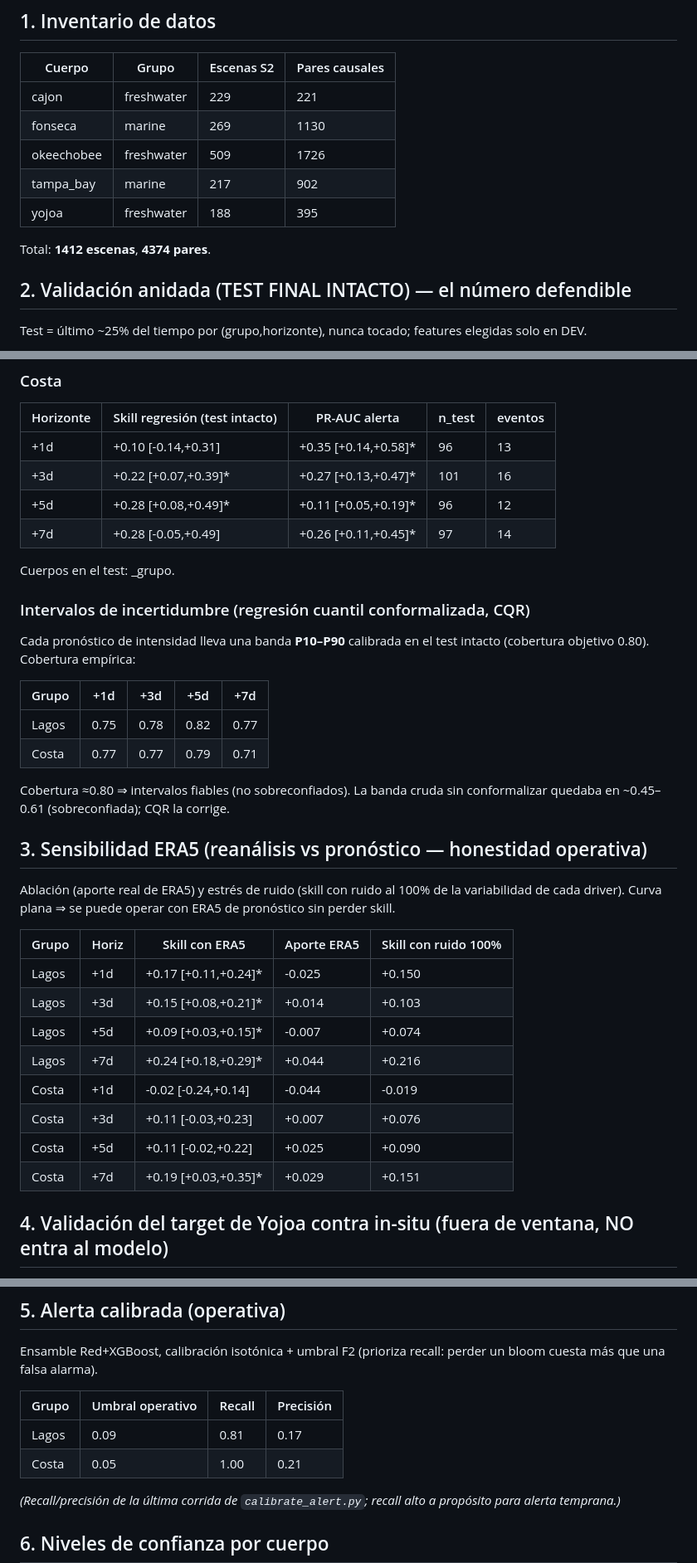
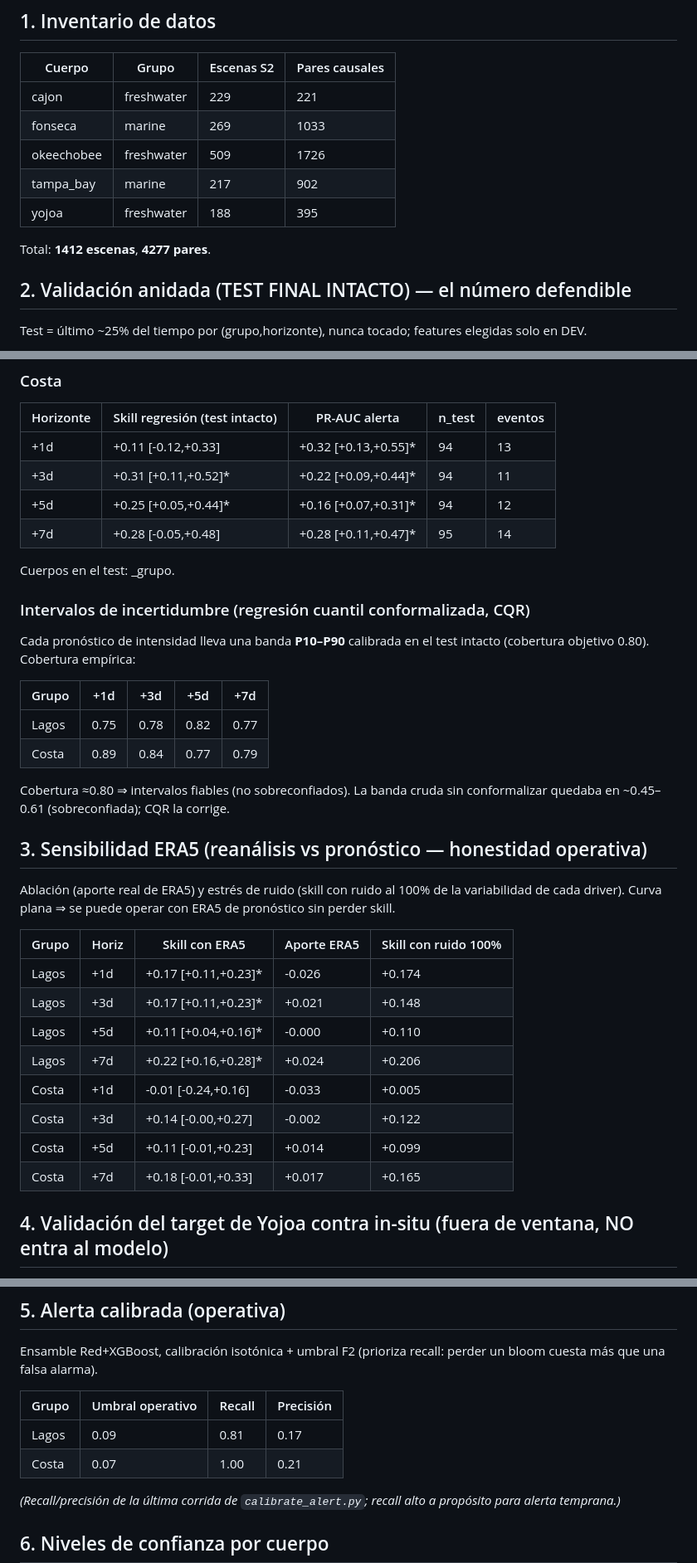
Before and after one commit to CarlosTorres6969/tesis-habs-forecast, a Markdown page: habs_forecast/REPORTE_DEFENSA.md, 3 parts joined by grey strips. Shown at 83% size. GitHub-like rendering.

Commit message:
Regenera REPORTE_DEFENSA.md con pares deduplicados
Co-Authored-By: Claude Opus 4.8 <noreply@anthropic.com>

```diff
--- a/habs_forecast/REPORTE_DEFENSA.md
+++ b/habs_forecast/REPORTE_DEFENSA.md
@@ -7,12 +7,12 @@
 | Cuerpo | Grupo | Escenas S2 | Pares causales |
 |---|---|---|---|
 | cajon | freshwater | 229 | 221 |
-| fonseca | marine | 269 | 1130 |
+| fonseca | marine | 269 | 1033 |
 | okeechobee | freshwater | 509 | 1726 |
 | tampa_bay | marine | 217 | 902 |
 | yojoa | freshwater | 188 | 395 |
 
-Total: **1412 escenas**, **4374 pares**.
+Total: **1412 escenas**, **4277 pares**.
 
 ## 2. Validación anidada (TEST FINAL INTACTO) — el número defendible
 
@@ -31,10 +31,10 @@ Cuerpos en el test: _grupo.
 ### Costa
 | Horizonte | Skill regresión (test intacto) | PR-AUC alerta | n_test | eventos |
 |---|---|---|---|---|
-| +1d | +0.10 [-0.14,+0.31]  | +0.35 [+0.14,+0.58]* | 96 | 13 |
-| +3d | +0.22 [+0.07,+0.39]* | +0.27 [+0.13,+0.47]* | 101 | 16 |
-| +5d | +0.28 [+0.08,+0.49]* | +0.11 [+0.05,+0.19]* | 96 | 12 |
-| +7d | +0.28 [-0.05,+0.49]  | +0.26 [+0.11,+0.45]* | 97 | 14 |
+| +1d | +0.11 [-0.12,+0.33]  | +0.32 [+0.13,+0.55]* | 94 | 13 |
+| +3d | +0.31 [+0.11,+0.52]* | +0.22 [+0.09,+0.44]* | 94 | 11 |
+| +5d | +0.25 [+0.05,+0.44]* | +0.16 [+0.07,+0.31]* | 94 | 12 |
+| +7d | +0.28 [-0.05,+0.48]  | +0.28 [+0.11,+0.47]* | 95 | 14 |
 
 Cuerpos en el test: _grupo.
 
@@ -45,7 +45,7 @@ Cada pronóstico de intensidad lleva una banda **P10–P90** calibrada en el tes
 | Grupo | +1d | +3d | +5d | +7d |
 |---|---|---|---|---|
 | Lagos | 0.75 | 0.78 | 0.82 | 0.77 |
-| Costa | 0.77 | 0.77 | 0.79 | 0.71 |
+| Costa | 0.89 | 0.84 | 0.77 | 0.79 |
 
 Cobertura ≈0.80 ⇒ intervalos fiables (no sobreconfiados). La banda cruda sin conformalizar quedaba en ~0.45–0.61 (sobreconfiada); CQR la corrige.
 
@@ -55,14 +55,14 @@ Ablación (aporte real de ERA5) y estrés de ruido (skill con ruido al 100% de l
 
 | Grupo | Horiz | Skill con ERA5 | Aporte ERA5 | Skill con ruido 100% |
 |---|---|---|---|---|
-| Lagos | +1d | +0.17 [+0.11,+0.24]* | -0.025 | +0.150 |
-| Lagos | +3d | +0.15 [+0.08,+0.21]* | +0.014 | +0.103 |
-| Lagos | +5d | +0.09 [+0.03,+0.15]* | -0.007 | +0.074 |
-| Lagos | +7d | +0.24 [+0.18,+0.29]* | +0.044 | +0.216 |
-| Costa | +1d | -0.02 [-0.24,+0.14]  | -0.044 | -0.019 |
-| Costa | +3d | +0.11 [-0.03,+0.23]  | +0.007 | +0.076 |
-| Costa | +5d | +0.11 [-0.02,+0.22]  | +0.025 | +0.090 |
-| Costa | +7d | +0.19 [+0.03,+0.35]* | +0.029 | +0.151 |
+| Lagos | +1d | +0.17 [+0.11,+0.23]* | -0.026 | +0.174 |
+| Lagos | +3d | +0.17 [+0.11,+0.23]* | +0.021 | +0.148 |
+| Lagos | +5d | +0.11 [+0.04,+0.16]* | -0.000 | +0.110 |
+| Lagos | +7d | +0.22 [+0.16,+0.28]* | +0.024 | +0.206 |
+| Costa | +1d | -0.01 [-0.24,+0.16]  | -0.033 | +0.005 |
+| Costa | +3d | +0.14 [-0.00,+0.27]  | -0.002 | +0.122 |
+| Costa | +5d | +0.11 [-0.01,+0.23]  | +0.014 | +0.099 |
+| Costa | +7d | +0.18 [-0.01,+0.33]  | +0.017 | +0.165 |
 
 ## 4. Validación del target de Yojoa contra in-situ (fuera de ventana, NO entra al modelo)
 
@@ -81,7 +81,7 @@ Ensamble Red+XGBoost, calibración isotónica + umbral F2 (prioriza recall: perd
 | Grupo | Umbral operativo | Recall | Precisión |
 |---|---|---|---|
 | Lagos | 0.09 | 0.81 | 0.17 |
-| Costa | 0.05 | 1.00 | 0.21 |
+| Costa | 0.07 | 1.00 | 0.21 |
 
 *(Recall/precisión de la última corrida de `calibrate_alert.py`; recall alto a propósito para alerta temprana.)*
 
```
